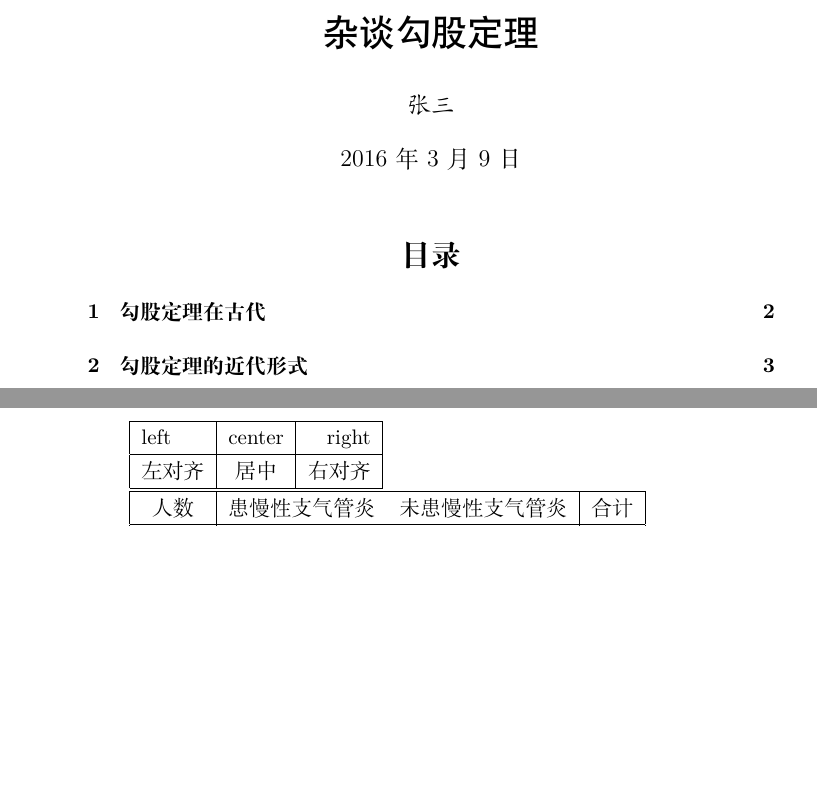
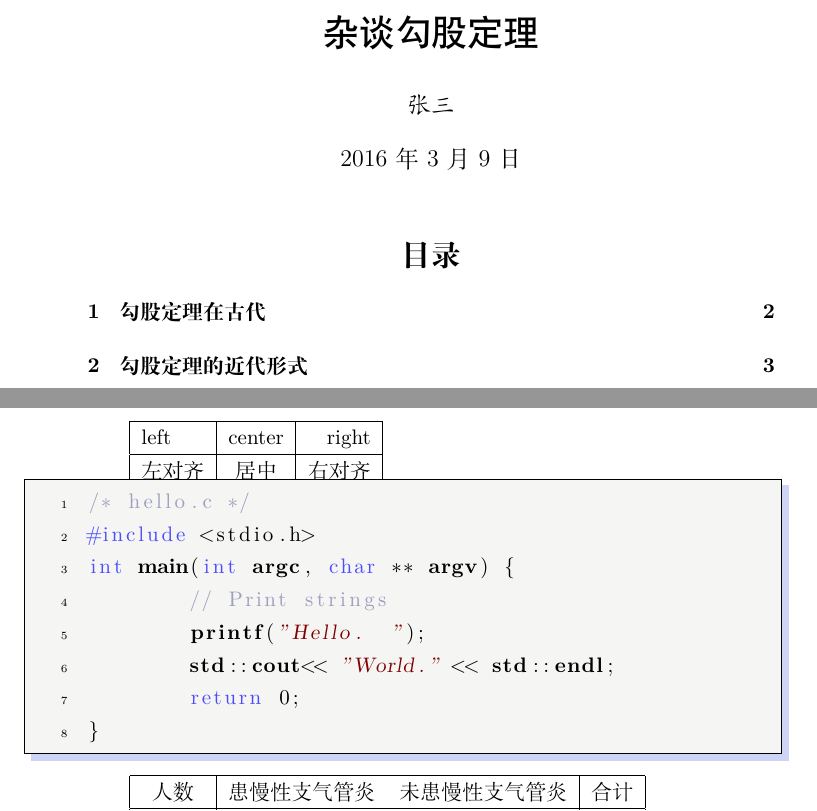
Before and after one commit to guomin/latex_exercise, a LaTeX document (demo_1.tex): two parts of pages 1 and 5 of 5, joined at a grey line, cut so that both start at the same text, the shorter picture padded with empty space. Compiled offline with XeLaTeX.

Commit message:
code-style demo.

```diff
--- a/demo_1.tex
+++ b/demo_1.tex
@@ -6,6 +6,25 @@
 \usepackage{shapepar}
 \usepackage[all, pdf]{xy}
 \usepackage{amsmath}
+\usepackage{listings}
+\usepackage{xcolor}
+\lstset{
+%行号
+numbers=left,
+%背景框
+framexleftmargin=10mm,
+frame=none,
+%背景色
+backgroundcolor=\color[RGB]{245,245,244},
+%样式
+keywordstyle=\bf\color{blue},
+identifierstyle=\bf,
+numberstyle=\color[RGB]{0,192,192},
+commentstyle=\it\color[RGB]{0,96,96},
+stringstyle=\rmfamily\slshape\color[RGB]{128,0,0},
+%显示空格
+showstringspaces=false
+}
 
 \title{\heiti 杂谈勾股定理}
 \author{\kaishu 张三}
@@ -73,6 +90,18 @@ left & center & right \\
 \end{tabular}
 
 
+
+
+\begin{lstlisting}[language={C++},numbers=left, numberstyle=\tiny,keywordstyle=\color{blue!70},commentstyle=\color{red!50!green!50!blue!50},frame=shadowbox, rulesepcolor=\color{red!20!green!20!blue!20}]
+/* hello.c */
+#include <stdio.h>
+int main(int argc, char ** argv) {
+	// Print strings
+	printf("Hello.  ");
+	std::cout<< "World." << std::endl;
+	return 0;
+}
+\end{lstlisting}
 
 \begin{tabular}{|c|cc|c|}
 \hline
```
Also changed, not shown: demo_1.tex (2 more changed lines).
